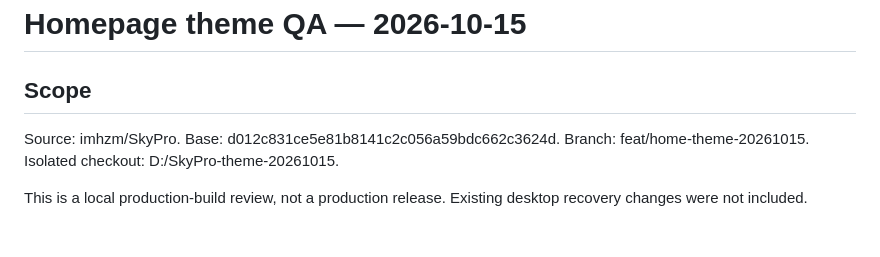
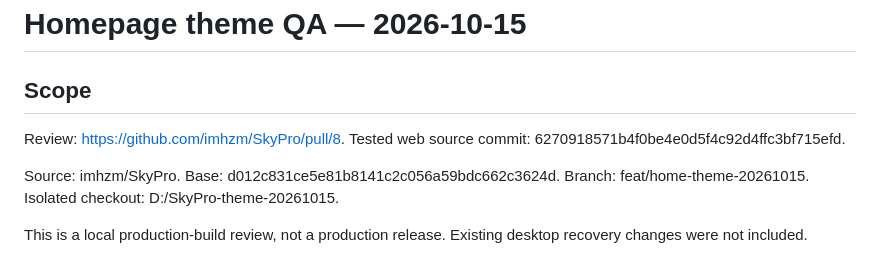
Before and after one commit to imhzm/SkyPro, a Markdown page: docs/QA_REPORT.md, the part around the change. GitHub-like rendering; blank space fills up the shorter version.

```diff
--- a/docs/QA_REPORT.md
+++ b/docs/QA_REPORT.md
@@ -1,6 +1,8 @@
 # Homepage theme QA — 2026-10-15
 
 ## Scope
+Review: https://github.com/imhzm/SkyPro/pull/8. Tested web source commit: 6270918571b4f0be4e0d5f4c92d4ffc3bf715efd.
+
 Source: imhzm/SkyPro. Base: d012c831ce5e81b8141c2c056a59bdc662c3624d. Branch: feat/home-theme-20261015. Isolated checkout: D:/SkyPro-theme-20261015.
 
 This is a local production-build review, not a production release. Existing desktop recovery changes were not included.
```
Also changed, not shown: docs/PROJECT_CONTEXT.md (+2 -0 lines).
